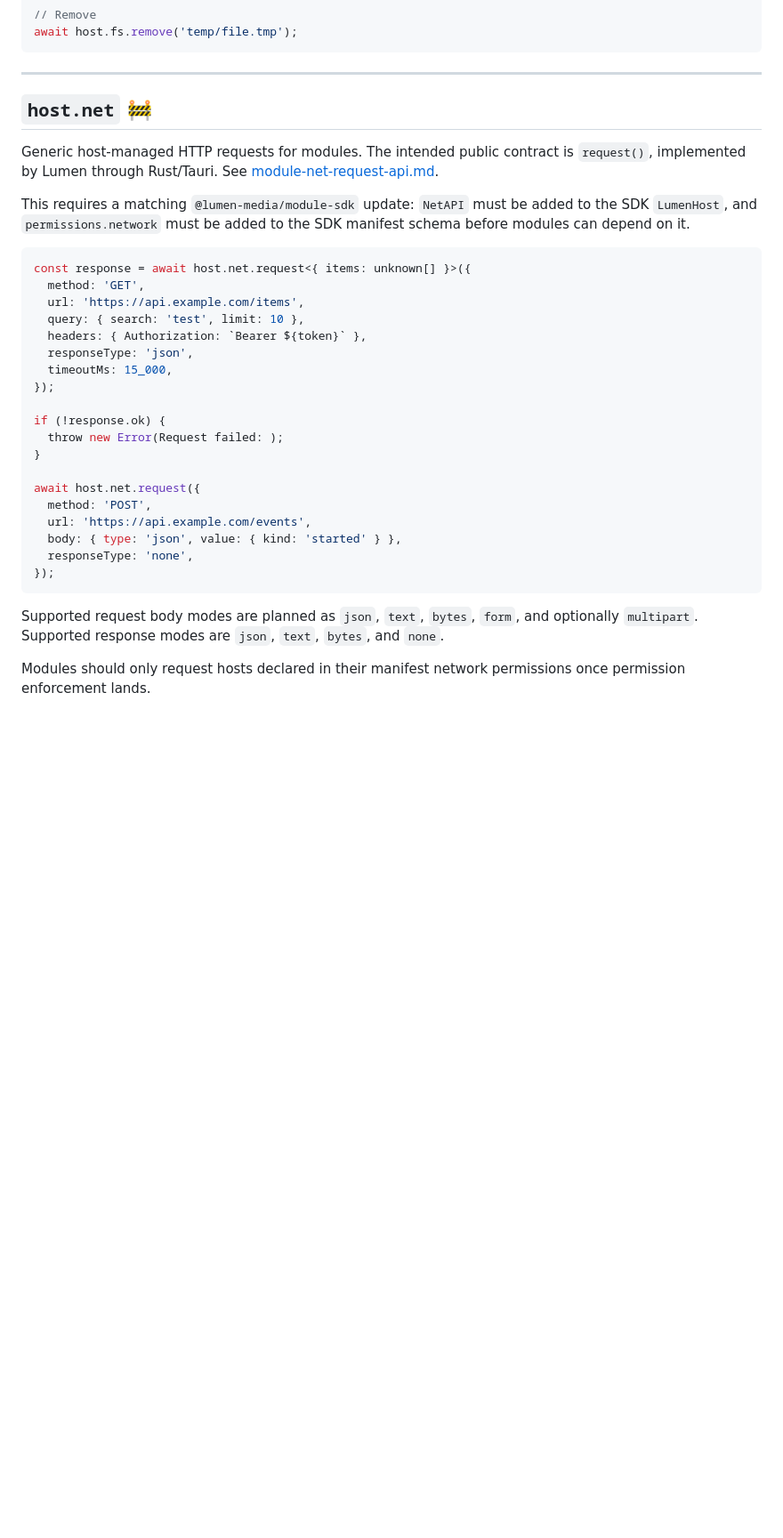
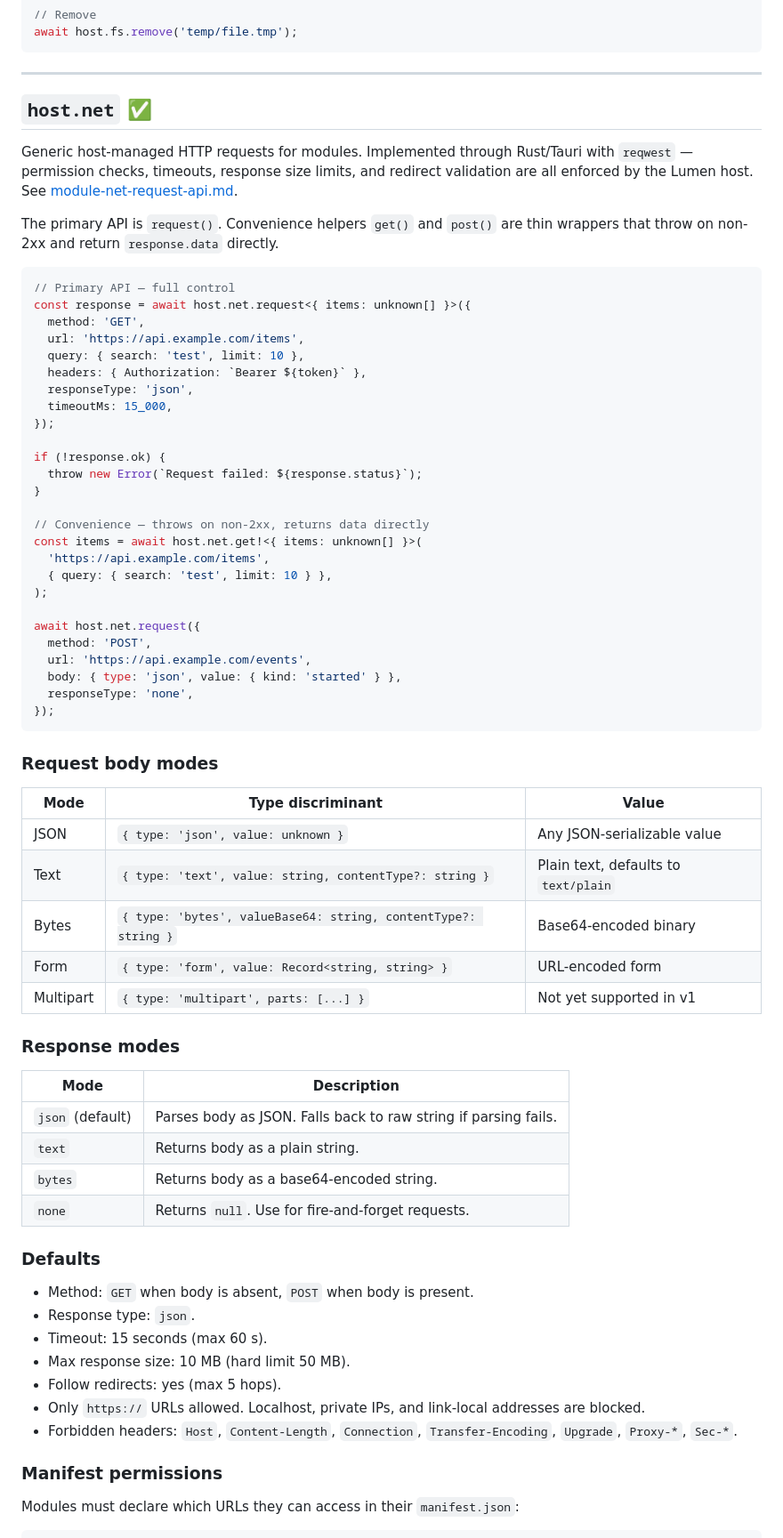
Before and after one commit to Lumen-media/lumen, a Markdown page: docs/module-api-reference.md, the part around one of its changes. Shown at 89% size. Drawn GitHub-style; blank space fills up the shorter version.

Commit message:
docs: update host.net API reference with new contract
- Change host.net status from 🚧 Stub to ✅ Working
- Document request(), get(), post() APIs with examples
- Add tables for request body modes and response modes
- Add defaults, manifest permissions, and error model sections
- Fix broken error example (missing quotes)

````diff
--- a/docs/module-api-reference.md
+++ b/docs/module-api-reference.md
@@ -492,13 +492,14 @@ await host.fs.remove('temp/file.tmp');
 
 ---
 
-## `host.net` 🚧
+## `host.net` ✅
 
-Generic host-managed HTTP requests for modules. The intended public contract is `request()`, implemented by Lumen through Rust/Tauri. See [module-net-request-api.md](./architecture/module-net-request-api.md).
+Generic host-managed HTTP requests for modules. Implemented through Rust/Tauri with `reqwest` — permission checks, timeouts, response size limits, and redirect validation are all enforced by the Lumen host. See [module-net-request-api.md](./architecture/module-net-request-api.md).
 
-This requires a matching `@lumen-media/module-sdk` update: `NetAPI` must be added to the SDK `LumenHost`, and `permissions.network` must be added to the SDK manifest schema before modules can depend on it.
+The primary API is `request()`. Convenience helpers `get()` and `post()` are thin wrappers that throw on non-2xx and return `response.data` directly.
 
 ```ts
+// Primary API — full control
 const response = await host.net.request<{ items: unknown[] }>({
   method: 'GET',
   url: 'https://api.example.com/items',
@@ -509,8 +510,14 @@ const response = await host.net.request<{ items: unknown[] }>({
 });
 
 if (!response.ok) {
-  throw new Error(Request failed: );
+  throw new Error(`Request failed: ${response.status}`);
 }
+
+// Convenience — throws on non-2xx, returns data directly
+const items = await host.net.get!<{ items: unknown[] }>(
+  'https://api.example.com/items',
+  { query: { search: 'test', limit: 10 } },
+);
 
 await host.net.request({
   method: 'POST',
@@ -520,6 +527,36 @@ await host.net.request({
 });
 ```
 
-Supported request body modes are planned as `json`, `text`, `bytes`, `form`, and optionally `multipart`. Supported response modes are `json`, `text`, `bytes`, and `none`.
+### Request body modes
 
-Modules should only request hosts declared in their manifest network permissions once permission enforcement lands.
+| Mode | Type discriminant | Value |
+|---|---|---|
+| JSON | `{ type: 'json', value: unknown }` | Any JSON-serializable value |
+| Text | `{ type: 'text', value: string, contentType?: string }` | Plain text, defaults to `text/plain` |
+| Bytes | `{ type: 'bytes', valueBase64: string, contentType?: string }` | Base64-encoded binary |
+| Form | `{ type: 'form', value: Record<string, string> }` | URL-encoded form |
+| Multipart | `{ type: 'multipart', parts: [...] }` | Not yet supported in v1 |
+
+### Response modes
+
+| Mode | Description |
+|---|---|
+| `json` (default) | Parses body as JSON. Falls back to raw string if parsing fails. |
+| `text` | Returns body as a plain string. |
+| `bytes` | Returns body as a base64-encoded string. |
+| `none` | Returns `null`. Use for fire-and-forget requests. |
+
+### Defaults
+
+- Method: `GET` when body is absent, `POST` when body is present.
+- Response type: `json`.
+- Timeout: 15 seconds (max 60 s).
+- Max response size: 10 MB (hard limit 50 MB).
+- Follow redirects: yes (max 5 hops).
+- Only `https://` URLs allowed. Localhost, private IPs, and link-local addresses are blocked.
+- Forbidden headers: `Host`, `Content-Length`, `Connection`, `Transfer-Encoding`, `Upgrade`, `Proxy-*`, `Sec-*`.
+
+### Manifest permissions
+
+Modules must declare which URLs they can access in their `manifest.json`:
+
````
Also changed, not shown: other parts of docs/module-api-reference.md (+34 -0 lines).
